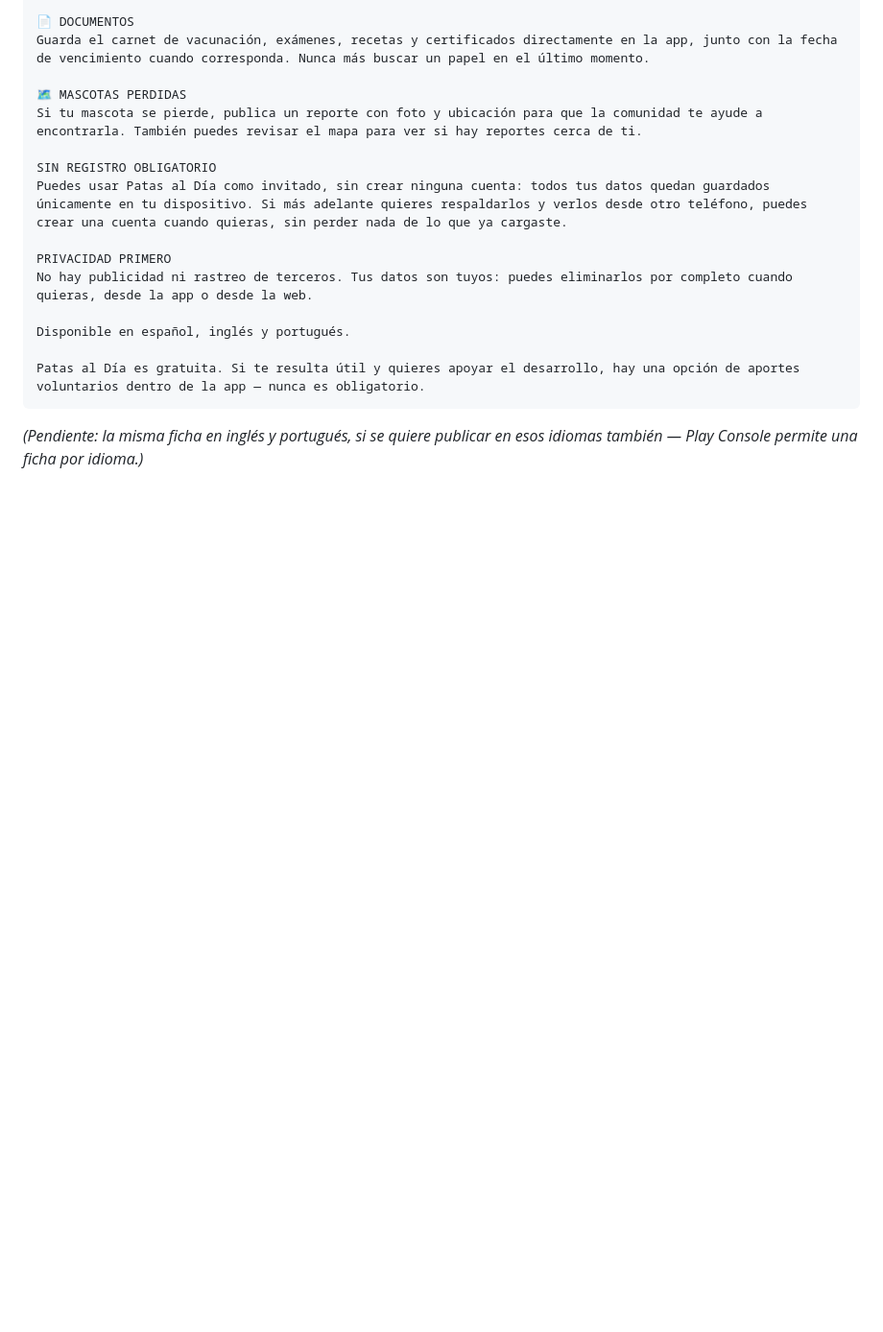
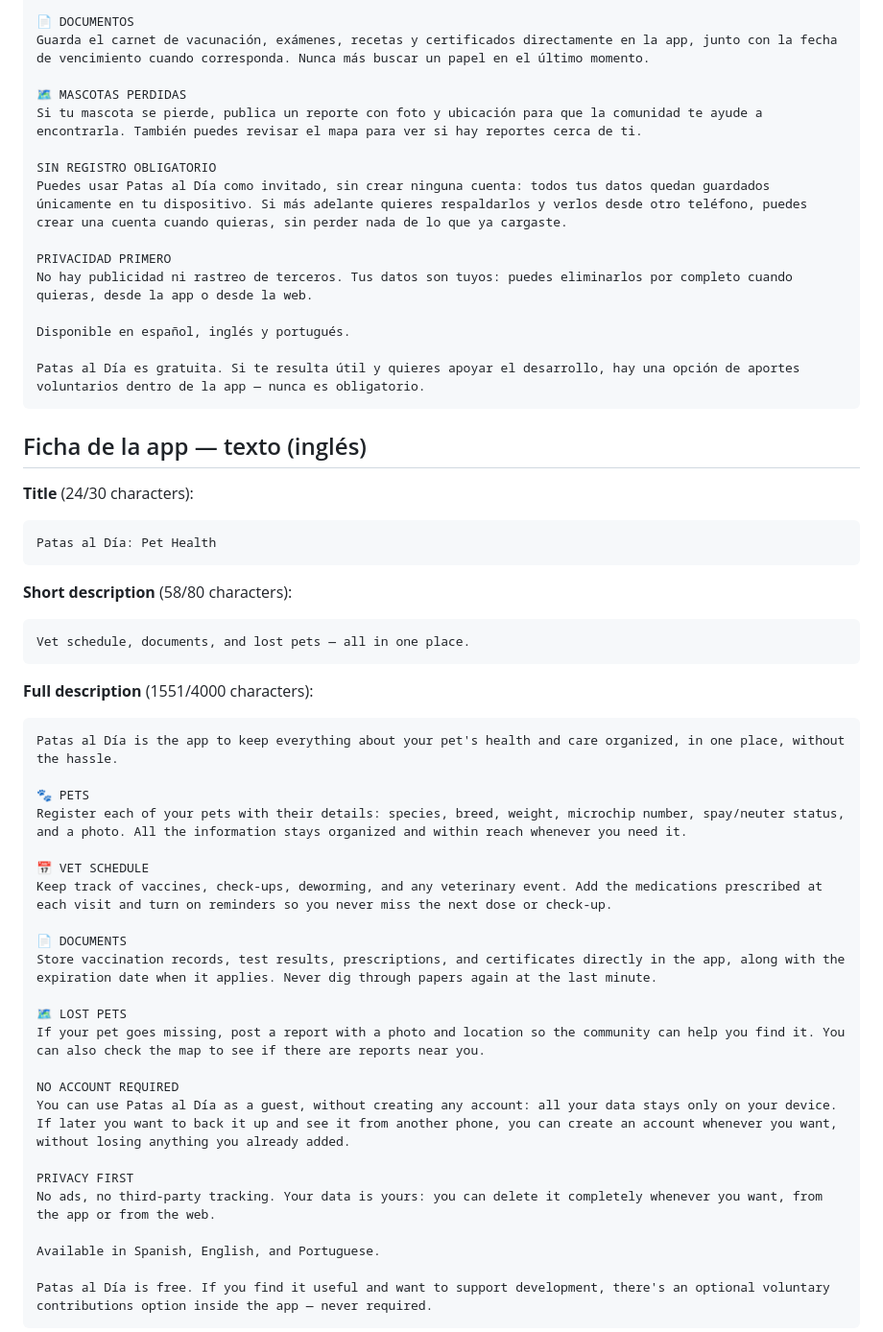
Before and after one commit to BreakPointX13/patas_al_dia, a Markdown page: docs/Planificaciones/PublicacionPlayStore.md, the part around one of its changes. Shown at 96% size. Rendered like a GitHub page; blank space fills up the shorter version.

Commit message:
docs: agregar ficha de Play Store en inglés y portugués

````diff
--- a/docs/Planificaciones/PublicacionPlayStore.md
+++ b/docs/Planificaciones/PublicacionPlayStore.md
@@ -52,4 +52,42 @@ Disponible en español, inglés y portugués.
 Patas al Día es gratuita. Si te resulta útil y quieres apoyar el desarrollo, hay una opción de aportes voluntarios dentro de la app — nunca es obligatorio.
 ```
 
-*(Pendiente: la misma ficha en inglés y portugués, si se quiere publicar en esos idiomas también — Play Console permite una ficha por idioma.)*
+## Ficha de la app — texto (inglés)
+
+**Title** (24/30 characters):
+```
+Patas al Día: Pet Health
+```
+
+**Short description** (58/80 characters):
+```
+Vet schedule, documents, and lost pets — all in one place.
+```
+
+**Full description** (1551/4000 characters):
+```
+Patas al Día is the app to keep everything about your pet's health and care organized, in one place, without the hassle.
+
+🐾 PETS
+Register each of your pets with their details: species, breed, weight, microchip number, spay/neuter status, and a photo. All the information stays organized and within reach whenever you need it.
+
+📅 VET SCHEDULE
+Keep track of vaccines, check-ups, deworming, and any veterinary event. Add the medications prescribed at each visit and turn on reminders so you never miss the next dose or check-up.
+
+📄 DOCUMENTS
+Store vaccination records, test results, prescriptions, and certificates directly in the app, along with the expiration date when it applies. Never dig through papers again at the last minute.
+
+🗺️ LOST PETS
+If your pet goes missing, post a report with a photo and location so the community can help you find it. You can also check the map to see if there are reports near you.
+
+NO ACCOUNT REQUIRED
+You can use Patas al Día as a guest, without creating any account: all your data stays only on your device. If later you want to back it up and see it from another phone, you can create an account whenever you want, without losing anything you already added.
+
+PRIVACY FIRST
+No ads, no third-party tracking. Your data is yours: you can delete it completely whenever you want, from the app or from the web.
+
+Available in Spanish, English, and Portuguese.
+
+Patas al Día is free. If you find it useful and want to support development, there's an optional voluntary contributions option inside the app — never required.
+```
+
````
Also changed, not shown: other parts of docs/Planificaciones/PublicacionPlayStore.md (+38 -0 lines).
